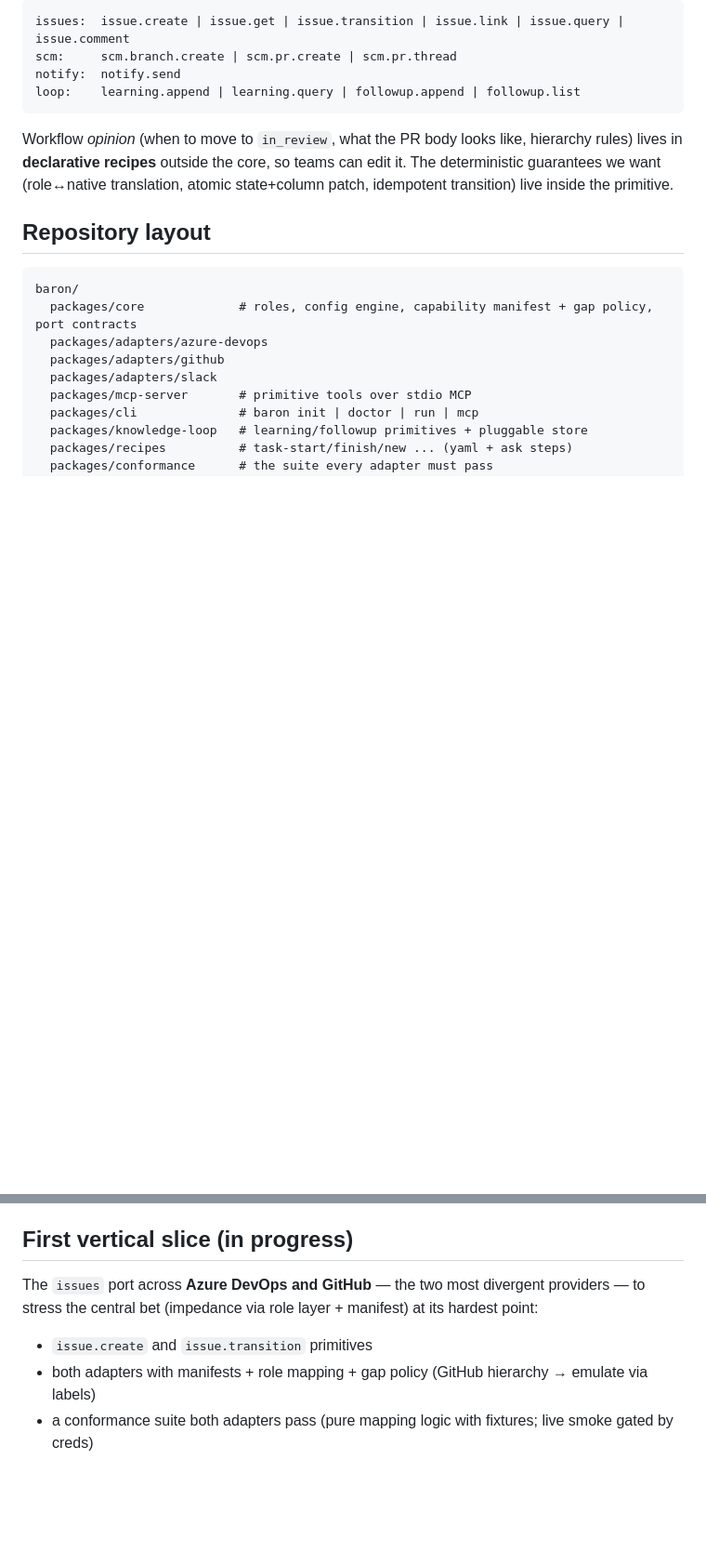
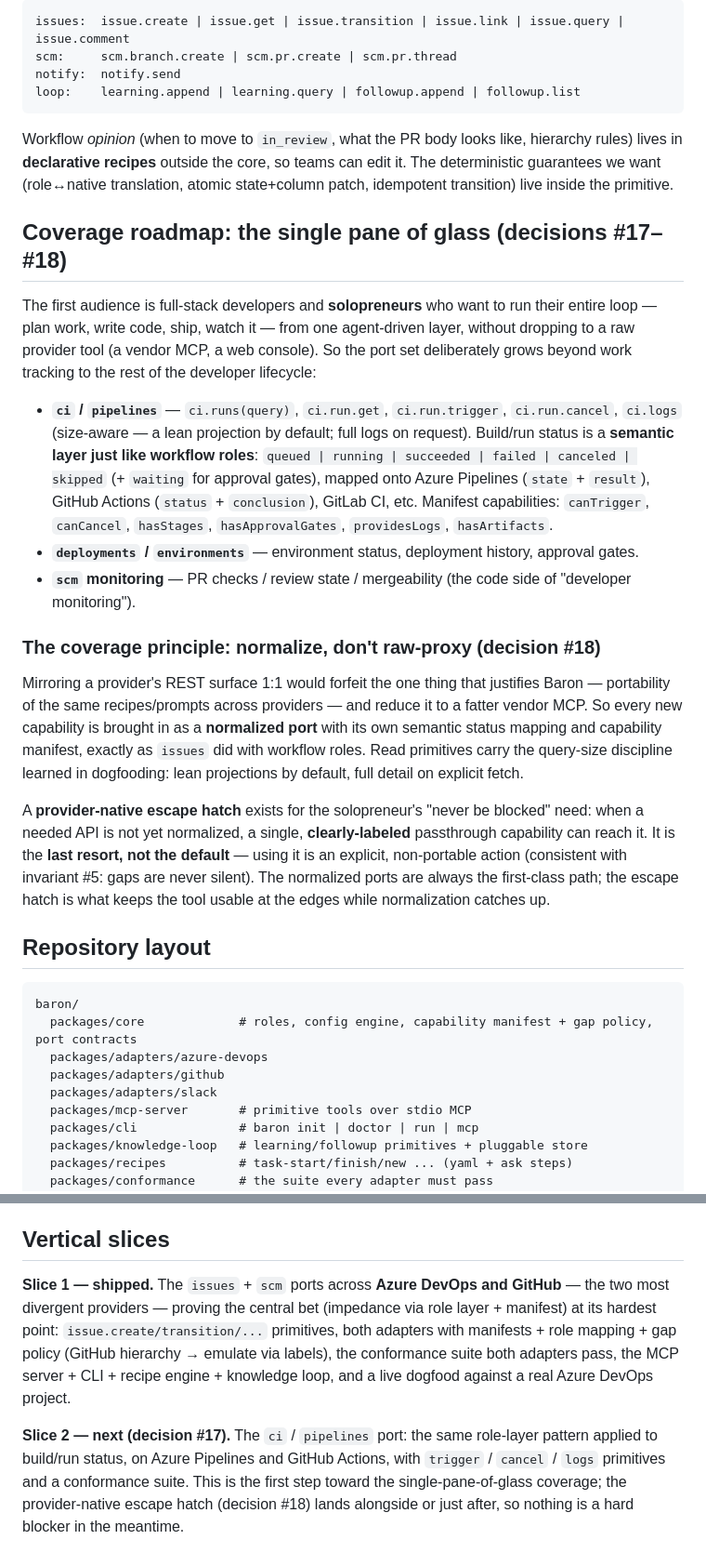
Before and after one commit to loncadev/baron, a Markdown page: ARCHITECTURE.md, 2 parts joined by grey strips. Shown at 93% size. Rendered like a GitHub page; blank space fills up the shorter version.

Commit message:
docs(architecture): record scope expansion — single pane of glass (decisions #17-#18)
Captures the product direction: Baron targets full-stack devs and solopreneurs
who run their whole loop from one agent-driven layer, so the port set grows
beyond work tracking to the dev lifecycle.

- #17 Scope & audience: grow ports — ci/pipelines, deployments/environments,
  scm monitoring — so the agent need not fall back to a raw provider tool.
- #18 Coverage principle: normalize, don't raw-proxy. New capabilities become
  ports with a semantic status layer (build/run status mapped like workflow
  roles across Azure Pipelines / GitHub Actions / GitLab CI); a labeled
  provider-native escape hatch is the explicit last resort, never the default.
- Ports table + "Coverage roadmap" section + refreshed vertical slices (slice 1
  shipped; slice 2 = the ci/pipelines port).

````diff
--- a/ARCHITECTURE.md
+++ b/ARCHITECTURE.md
@@ -98,6 +104,37 @@ lives in **declarative recipes** outside the core, so teams can edit it. The det
 guarantees we want (role↔native translation, atomic state+column patch, idempotent transition)
 live inside the primitive.
 
+## Coverage roadmap: the single pane of glass (decisions #17–#18)
+
+The first audience is full-stack developers and **solopreneurs** who want to run their entire loop —
+plan work, write code, ship, watch it — from one agent-driven layer, without dropping to a raw
+provider tool (a vendor MCP, a web console). So the port set deliberately grows beyond work tracking
+to the rest of the developer lifecycle:
+
+- **`ci` / `pipelines`** — `ci.runs(query)`, `ci.run.get`, `ci.run.trigger`, `ci.run.cancel`,
+  `ci.logs` (size-aware — a lean projection by default; full logs on request). Build/run status is a
+  **semantic layer just like workflow roles**: `queued | running | succeeded | failed | canceled |
+  skipped` (+ `waiting` for approval gates), mapped onto Azure Pipelines (`state` + `result`), GitHub
+  Actions (`status` + `conclusion`), GitLab CI, etc. Manifest capabilities: `canTrigger`, `canCancel`,
+  `hasStages`, `hasApprovalGates`, `providesLogs`, `hasArtifacts`.
+- **`deployments` / `environments`** — environment status, deployment history, approval gates.
+- **`scm` monitoring** — PR checks / review state / mergeability (the code side of "developer
+  monitoring").
+
+### The coverage principle: normalize, don't raw-proxy (decision #18)
+
+Mirroring a provider's REST surface 1:1 would forfeit the one thing that justifies Baron — portability
+of the same recipes/prompts across providers — and reduce it to a fatter vendor MCP. So every new
+capability is brought in as a **normalized port** with its own semantic status mapping and capability
+manifest, exactly as `issues` did with workflow roles. Read primitives carry the query-size discipline
+learned in dogfooding: lean projections by default, full detail on explicit fetch.
+
+A **provider-native escape hatch** exists for the solopreneur's "never be blocked" need: when a needed
+API is not yet normalized, a single, **clearly-labeled** passthrough capability can reach it. It is the
+**last resort, not the default** — using it is an explicit, non-portable action (consistent with
+invariant #5: gaps are never silent). The normalized ports are always the first-class path; the escape
+hatch is what keeps the tool usable at the edges while normalization catches up.
+
 ## Repository layout
 
 ```
@@ -145,11 +182,16 @@ never committed.
 - Additional adapters: Jira, Linear, GitLab, Asana, Notion
 - Commercial tier features: SSO, secret-manager integrations, multi-team governance
 
-## First vertical slice (in progress)
+## Vertical slices
 
-The `issues` port across **Azure DevOps and GitHub** — the two most divergent providers — to
-stress the central bet (impedance via role layer + manifest) at its hardest point:
+**Slice 1 — shipped.** The `issues` + `scm` ports across **Azure DevOps and GitHub** — the two most
+divergent providers — proving the central bet (impedance via role layer + manifest) at its hardest
+point: `issue.create/transition/...` primitives, both adapters with manifests + role mapping + gap
+policy (GitHub hierarchy → emulate via labels), the conformance suite both adapters pass, the MCP
+server + CLI + recipe engine + knowledge loop, and a live dogfood against a real Azure DevOps project.
 
-- `issue.create` and `issue.transition` primitives
-- both adapters with manifests + role mapping + gap policy (GitHub hierarchy → emulate via labels)
-- a conformance suite both adapters pass (pure mapping logic with fixtures; live smoke gated by creds)
+**Slice 2 — next (decision #17).** The `ci` / `pipelines` port: the same role-layer pattern applied to
+build/run status, on Azure Pipelines and GitHub Actions, with `trigger` / `cancel` / `logs` primitives
+and a conformance suite. This is the first step toward the single-pane-of-glass coverage; the
+provider-native escape hatch (decision #18) lands alongside or just after, so nothing is a hard blocker
+in the meantime.
````
Also changed, not shown: other parts of ARCHITECTURE.md (+13 -7 lines).
